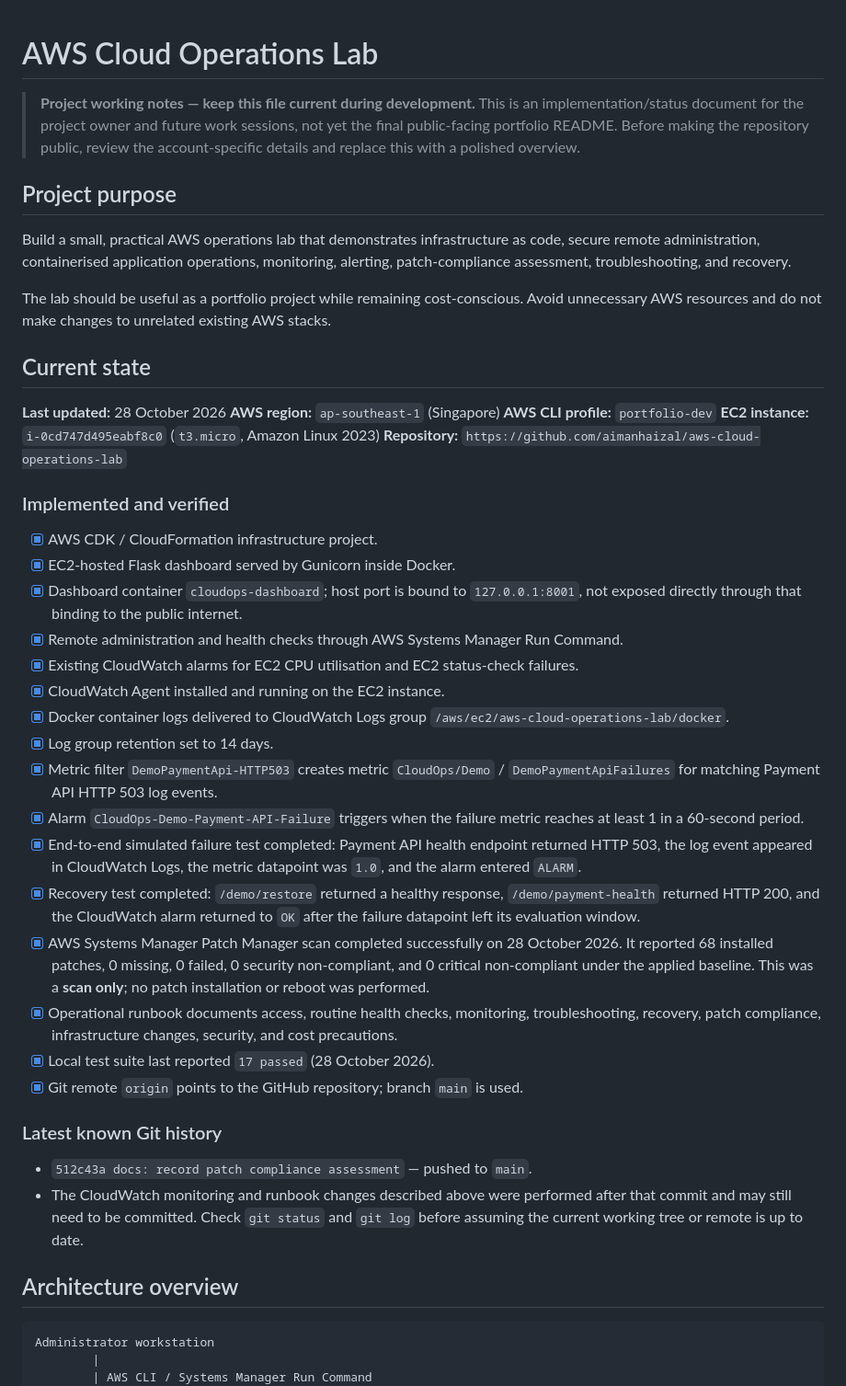
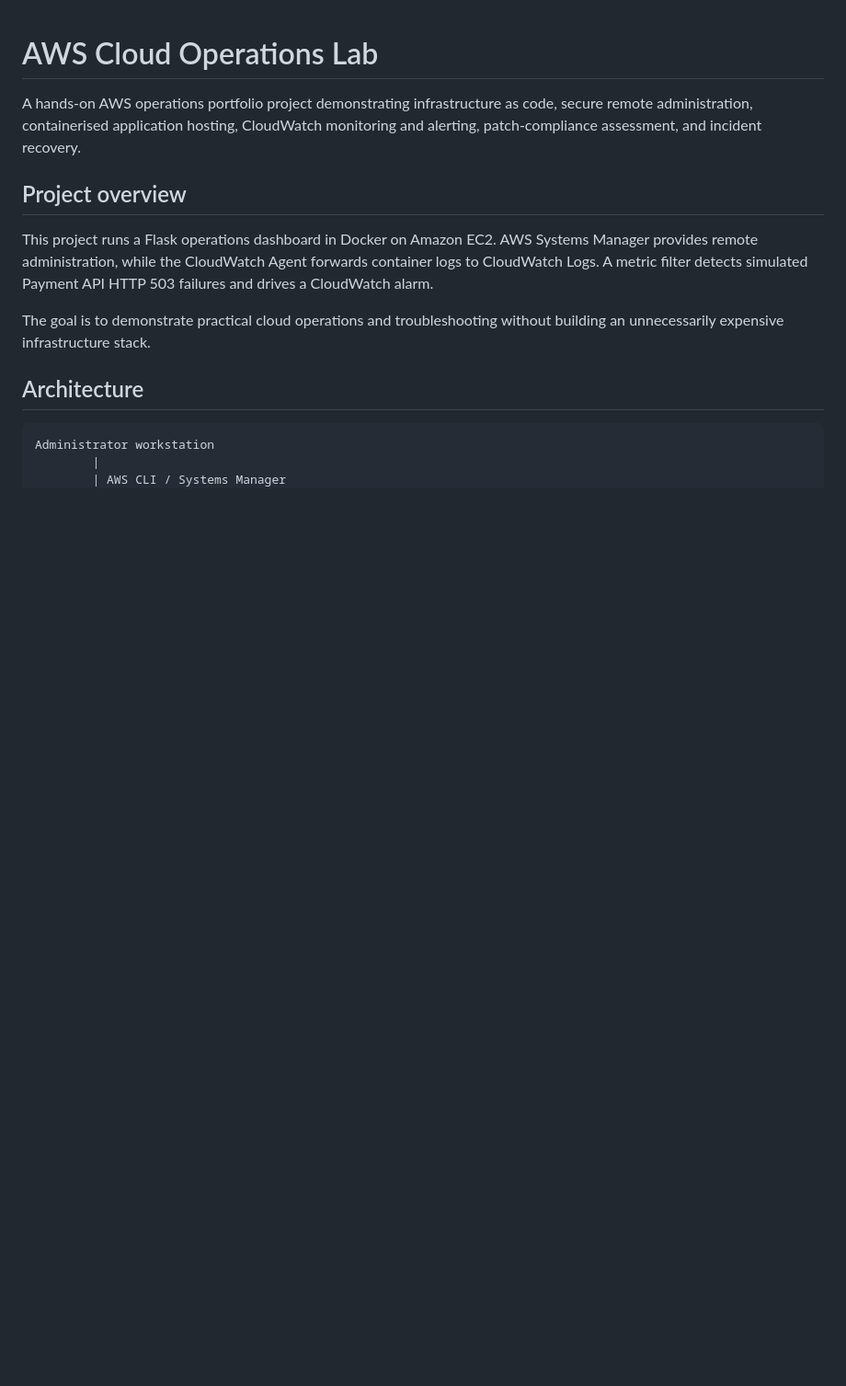
Before and after one commit to aimanhaizal/aws-cloud-operations-lab, a Markdown page: README.md, the part around one of its changes. Shown at 92% size. Drawn GitHub-style; blank space fills up the shorter version.

````diff
--- a/README.md
+++ b/README.md
@@ -1,50 +1,17 @@
 # AWS Cloud Operations Lab
 
-> **Project working notes — keep this file current during development.**
-> This is an implementation/status document for the project owner and future work sessions, not yet the final public-facing portfolio README. Before making the repository public, review the account-specific details and replace this with a polished overview.
+A hands-on AWS operations portfolio project demonstrating infrastructure as code, secure remote administration, containerised application hosting, CloudWatch monitoring and alerting, patch-compliance assessment, and incident recovery.
 
-## Project purpose
+## Project overview
 
-Build a small, practical AWS operations lab that demonstrates infrastructure as code, secure remote administration, containerised application operations, monitoring, alerting, patch-compliance assessment, troubleshooting, and recovery.
+This project runs a Flask operations dashboard in Docker on Amazon EC2. AWS Systems Manager provides remote administration, while the CloudWatch Agent forwards container logs to CloudWatch Logs. A metric filter detects simulated Payment API HTTP 503 failures and drives a CloudWatch alarm.
 
-The lab should be useful as a portfolio project while remaining cost-conscious. Avoid unnecessary AWS resources and do not make changes to unrelated existing AWS stacks.
+The goal is to demonstrate practical cloud operations and troubleshooting without building an unnecessarily expensive infrastructure stack.
 
-## Current state
-
-**Last updated:** 28 October 2026
-**AWS region:** `ap-southeast-1` (Singapore)
-**AWS CLI profile:** `portfolio-dev`
-**EC2 instance:** `i-0cd747d495eabf8c0` (`t3.micro`, Amazon Linux 2023)
-**Repository:** `https://github.com/aimanhaizal/aws-cloud-operations-lab`
-
-### Implemented and verified
-
-- [x] AWS CDK / CloudFormation infrastructure project.
-- [x] EC2-hosted Flask dashboard served by Gunicorn inside Docker.
-- [x] Dashboard container `cloudops-dashboard`; host port is bound to `127.0.0.1:8001`, not exposed directly through that binding to the public internet.
-- [x] Remote administration and health checks through AWS Systems Manager Run Command.
-- [x] Existing CloudWatch alarms for EC2 CPU utilisation and EC2 status-check failures.
-- [x] CloudWatch Agent installed and running on the EC2 instance.
-- [x] Docker container logs delivered to CloudWatch Logs group `/aws/ec2/aws-cloud-operations-lab/docker`.
-- [x] Log group retention set to 14 days.
-- [x] Metric filter `DemoPaymentApi-HTTP503` creates metric `CloudOps/Demo` / `DemoPaymentApiFailures` for matching Payment API HTTP 503 log events.
-- [x] Alarm `CloudOps-Demo-Payment-API-Failure` triggers when the failure metric reaches at least 1 in a 60-second period.
-- [x] End-to-end simulated failure test completed: Payment API health endpoint returned HTTP 503, the log event appeared in CloudWatch Logs, the metric datapoint was `1.0`, and the alarm entered `ALARM`.
-- [x] Recovery test completed: `/demo/restore` returned a healthy response, `/demo/payment-health` returned HTTP 200, and the CloudWatch alarm returned to `OK` after the failure datapoint left its evaluation window.
-- [x] AWS Systems Manager Patch Manager scan completed successfully on 28 October 2026. It reported 68 installed patches, 0 missing, 0 failed, 0 security non-compliant, and 0 critical non-compliant under the applied baseline. This was a **scan only**; no patch installation or reboot was performed.
-- [x] Operational runbook documents access, routine health checks, monitoring, troubleshooting, recovery, patch compliance, infrastructure changes, security, and cost precautions.
-- [x] Local test suite last reported `17 passed` (28 October 2026).
-- [x] Git remote `origin` points to the GitHub repository; branch `main` is used.
-
-### Latest known Git history
-
-- `512c43a docs: record patch compliance assessment` — pushed to `main`.
-- The CloudWatch monitoring and runbook changes described above were performed after that commit and may still need to be committed. Check `git status` and `git log` before assuming the current working tree or remote is up to date.
-
-## Architecture overview
+## Architecture
 
 ```text
 Administrator workstation
         |
-        | AWS CLI / Systems Manager Run Command
+        | AWS CLI / Systems Manager
         v
````
Also changed, not shown: other parts of README.md (+63 -112 lines), docs/architecture.md (+1 -1 lines).
